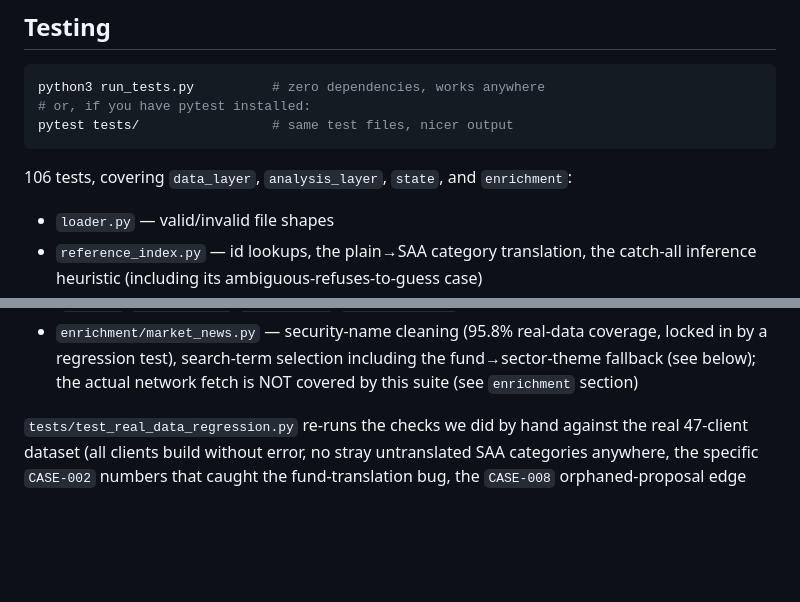
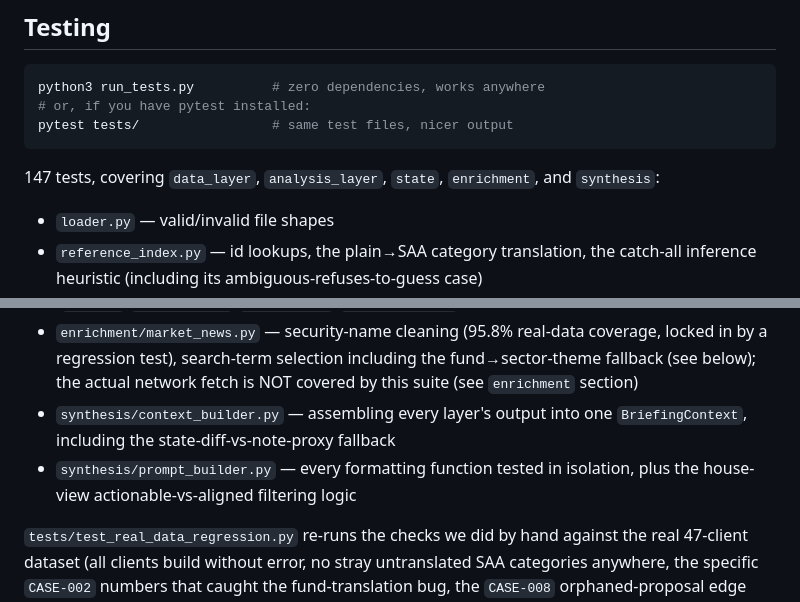
Before and after one commit to chemaLaa/greedy-algorithms-team, a Markdown page: README.md, 2 parts joined by grey strips. Drawn GitHub-style; blank space fills up the shorter version.

````diff
--- a/README.md
+++ b/README.md
@@ -30,8 +30,8 @@ python3 run_tests.py          # zero dependencies, works anywhere
 pytest tests/                 # same test files, nicer output
 ```
 
-106 tests, covering `data_layer`, `analysis_layer`, `state`, and
-`enrichment`:
+147 tests, covering `data_layer`, `analysis_layer`, `state`, `enrichment`,
+and `synthesis`:
 - `loader.py` — valid/invalid file shapes
 - `reference_index.py` — id lookups, the plain→SAA category translation,
   the catch-all inference heuristic (including its ambiguous-refuses-to-guess
@@ -55,6 +55,10 @@ pytest tests/                 # same test files, nicer output
   coverage, locked in by a regression test), search-term selection including
   the fund→sector-theme fallback (see below); the actual network fetch is
   NOT covered by this suite (see `enrichment` section)
+- `synthesis/context_builder.py` — assembling every layer's output into
+  one `BriefingContext`, including the state-diff-vs-note-proxy fallback
+- `synthesis/prompt_builder.py` — every formatting function tested in
+  isolation, plus the house-view actionable-vs-aligned filtering logic
 
 `tests/test_real_data_regression.py` re-runs the checks we did by hand
 against the real 47-client dataset (all clients build without error, no
````
Also changed, not shown: other parts of README.md (+48 -0 lines).
